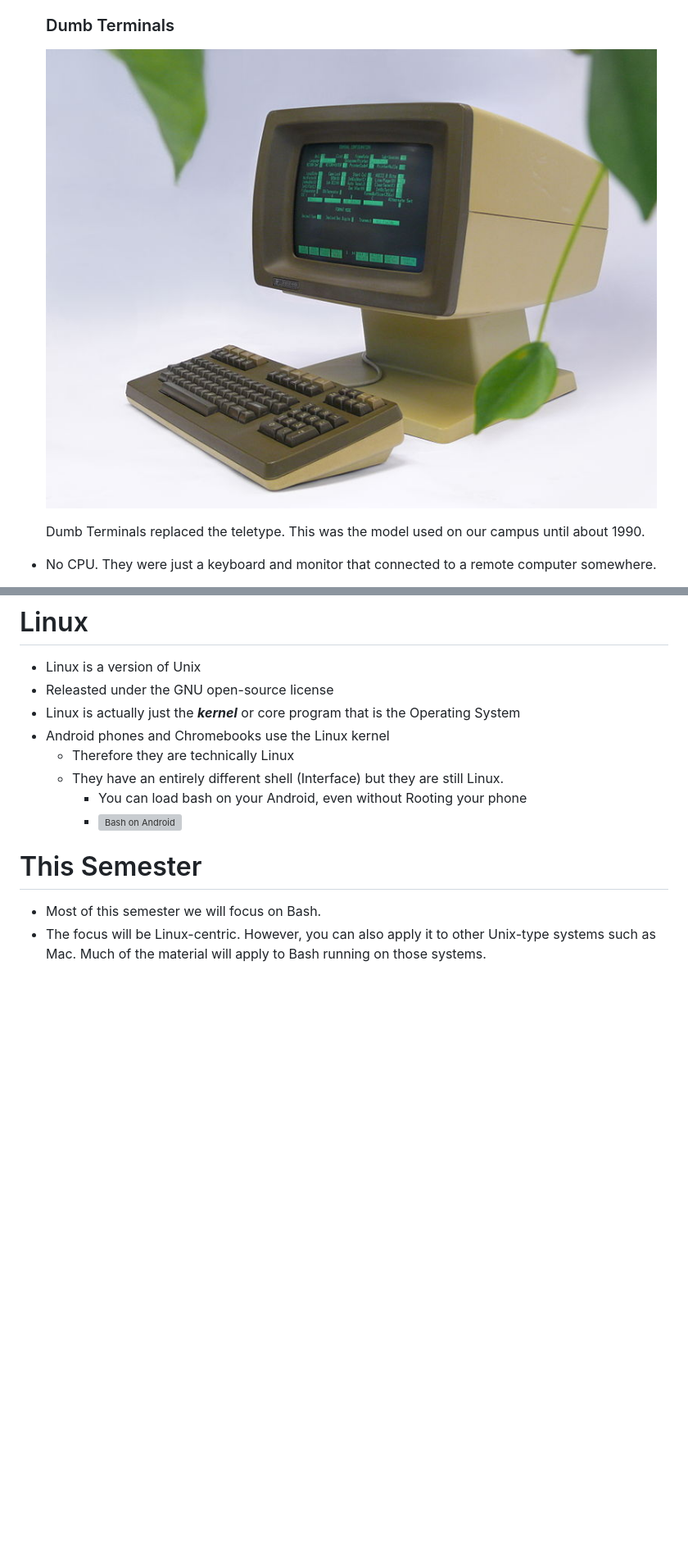
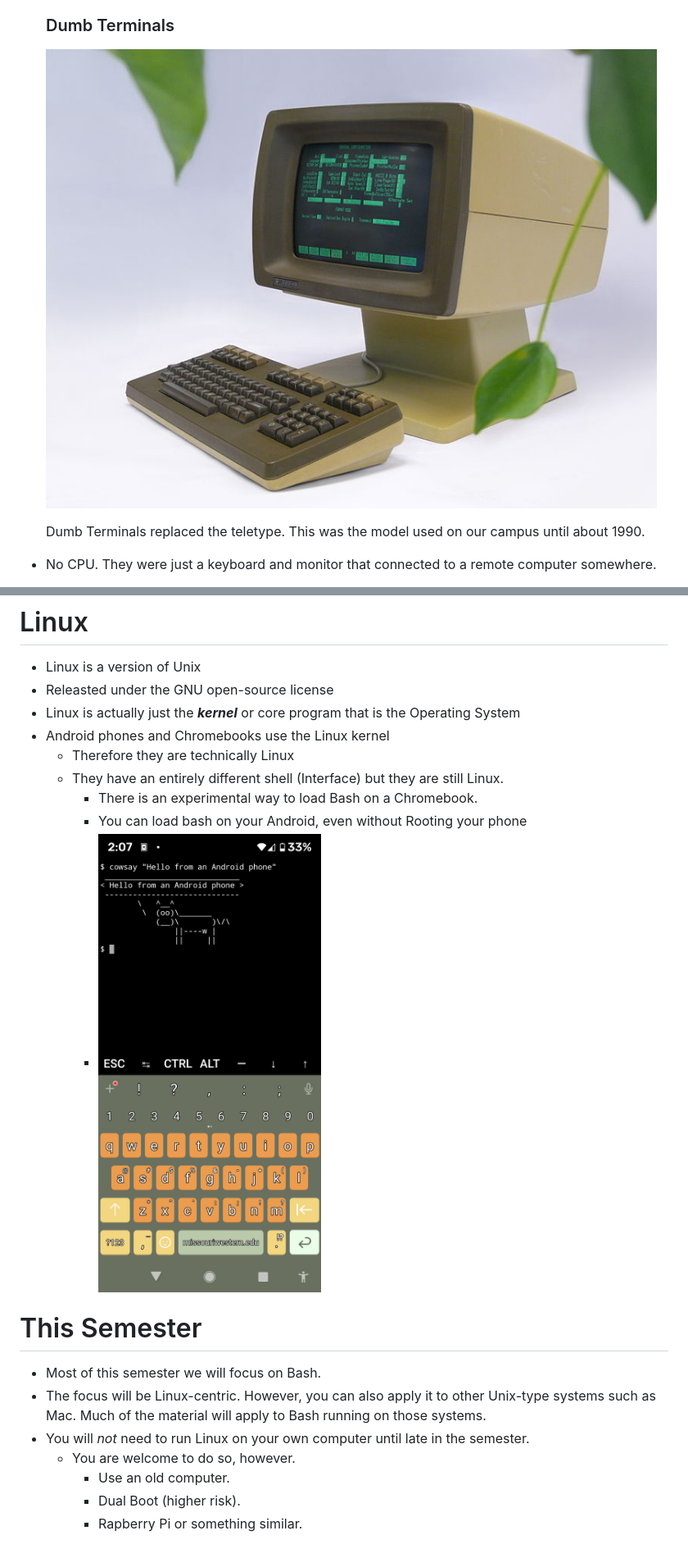
Before and after one commit to noynaert/csc274handouts, a Markdown page: Unit_00_CourseOverview/Unit_00_10_Overview.md, 2 parts joined by grey strips. Shown: that part at 82% size. GitHub-like rendering; blank space fills up the shorter version; grey boxes are pictures that could not be loaded.

Commit message:
fix Unit_00 images

```diff
--- a/Unit_00_CourseOverview/Unit_00_10_Overview.md
+++ b/Unit_00_CourseOverview/Unit_00_10_Overview.md
@@ -32,7 +31,7 @@ CRT terminals were not available at that time.  Teletypes were the most common i
 
   ### Dumb Terminals
 
-  ![A CRT Dumb Terminal](images/800px-HP-HP2624B-Terminal_17.jpg)
+  ![A CRT Dumb Terminal](/Unit_00_CourseOverview/images/800px-HP-HP2624B-Terminal_17.jpg)
 
   Dumb Terminals replaced the teletype.  This was the model used on our campus until about 1990.
 
@@ -62,10 +61,16 @@ Historically there have been different shells that were used.
 * Android phones and Chromebooks use the Linux kernel
   * Therefore they are technically Linux
   * They have an entirely different shell (Interface) but they are still Linux.
+    * There is an experimental way to load Bash on a Chromebook.
     * You can load bash on your Android, even without Rooting your phone
-    * ![Bash on Android](/home/noynaert/Classes/csc274/csc274notes/Unit_00_CourseOverview/images/BashOnAndroid.png)
+    * ![Bash on Android](images/BashOnAndroid.png)
 
 # This Semester
 
 * Most of this semester we will focus on Bash.
 * The focus will be Linux-centric.  However, you can also apply it to other Unix-type systems such as Mac.  Much of the material will apply to Bash running on those systems.
+* You will *not* need to run Linux on your own computer until late in the semester.
+  * You are welcome to do so, however.
+    * Use an old computer.
+    * Dual Boot (higher risk).
+    * Rapberry Pi or something similar.
```
Also changed, not shown: other parts of Unit_00_CourseOverview/Unit_00_10_Overview.md (+1 -2 lines), Unit_00_CourseOverview/Unit_00_20_Linux.md (deleted, +0 -1 lines), Unit_00_CourseOverview/images/1920px-Ken_Thompson_sitting_and_Dennis_Ritchie_at_PDP-11.jpg (renamed from Unit_00_CourseOverview/images/1920px-Ken_Thompson_(sitting)_and_Dennis_Ritchie_at_PDP-11.jpg), Unit_00_CourseOverview/images/asciiArt.png (renamed from Unit_00_CourseOverview/asciiArt.png), 1 other file.
